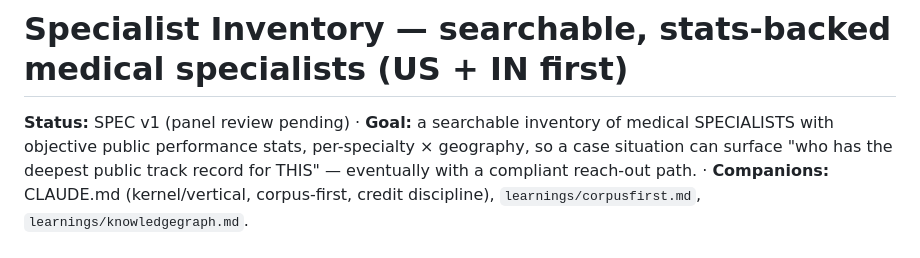
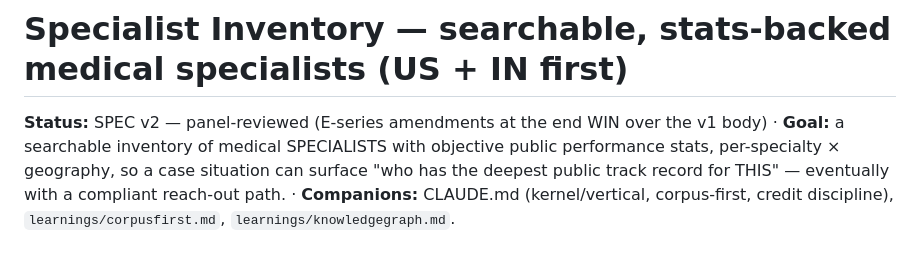
Before and after one commit to 4sgupta828/noesis, a Markdown page: learnings/specialistinventory.md, the part around the change. Rendered like a GitHub page.

Commit message:
docs(specialists): status v2

```diff
--- a/learnings/specialistinventory.md
+++ b/learnings/specialistinventory.md
@@ -1,6 +1,6 @@
 # Specialist Inventory — searchable, stats-backed medical specialists (US + IN first)
 
-**Status:** SPEC v1 (panel review pending) · **Goal:** a searchable inventory of medical
+**Status:** SPEC v2 — panel-reviewed (E-series amendments at the end WIN over the v1 body) · **Goal:** a searchable inventory of medical
 SPECIALISTS with objective public performance stats, per-specialty × geography, so a case
 situation can surface "who has the deepest public track record for THIS" — eventually with
 a compliant reach-out path. · **Companions:** CLAUDE.md (kernel/vertical, corpus-first,
```
